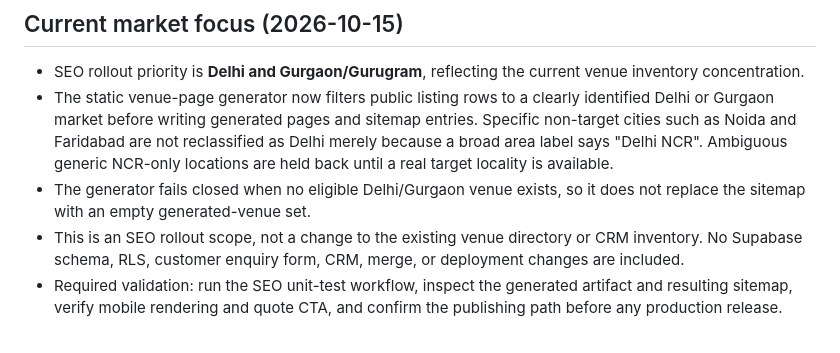
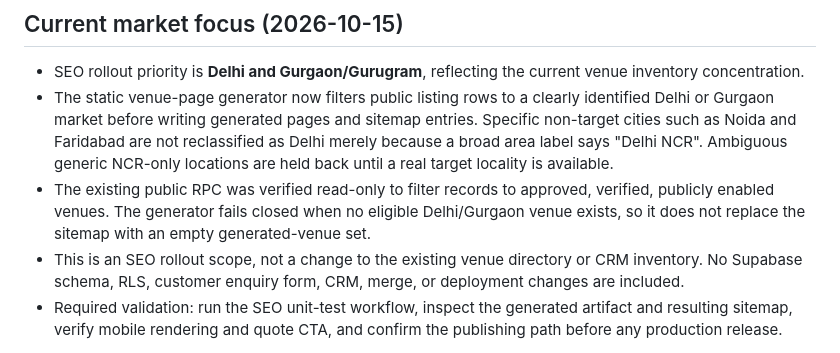
Before and after one commit to selectmyvenue/selectmyvenue, a Markdown page: seo/SEO_IMPLEMENTATION_NOTES.md, the part around the change. Rendered like a GitHub page.

Commit message:
Record current branch and verified public venue contract

```diff
--- a/seo/SEO_IMPLEMENTATION_NOTES.md
+++ b/seo/SEO_IMPLEMENTATION_NOTES.md
@@ -70,6 +70,6 @@ Status: review-only preparation; do not merge or deploy without owner approval.
 
 - SEO rollout priority is **Delhi and Gurgaon/Gurugram**, reflecting the current venue inventory concentration.
 - The static venue-page generator now filters public listing rows to a clearly identified Delhi or Gurgaon market before writing generated pages and sitemap entries. Specific non-target cities such as Noida and Faridabad are not reclassified as Delhi merely because a broad area label says "Delhi NCR". Ambiguous generic NCR-only locations are held back until a real target locality is available.
-- The generator fails closed when no eligible Delhi/Gurgaon venue exists, so it does not replace the sitemap with an empty generated-venue set.
+- The existing public RPC was verified read-only to filter records to approved, verified, publicly enabled venues. The generator fails closed when no eligible Delhi/Gurgaon venue exists, so it does not replace the sitemap with an empty generated-venue set.
 - This is an SEO rollout scope, not a change to the existing venue directory or CRM inventory. No Supabase schema, RLS, customer enquiry form, CRM, merge, or deployment changes are included.
 - Required validation: run the SEO unit-test workflow, inspect the generated artifact and resulting sitemap, verify mobile rendering and quote CTA, and confirm the publishing path before any production release.
```
